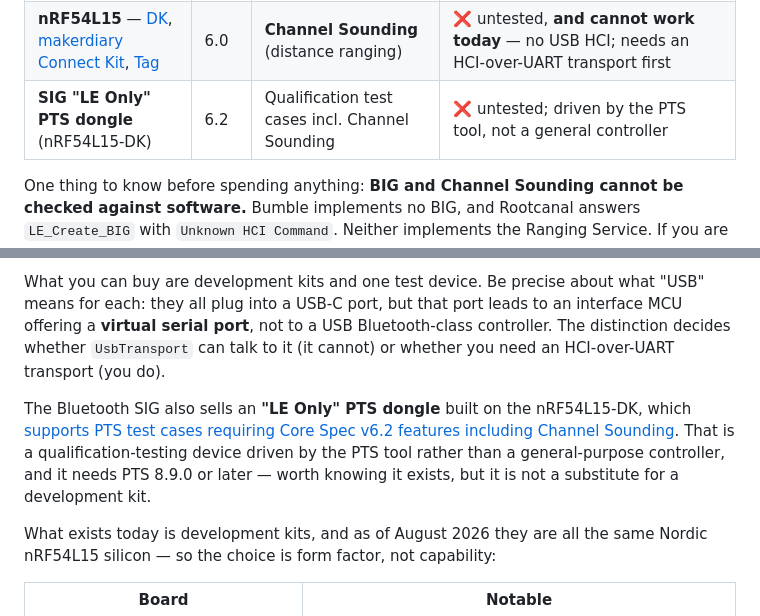
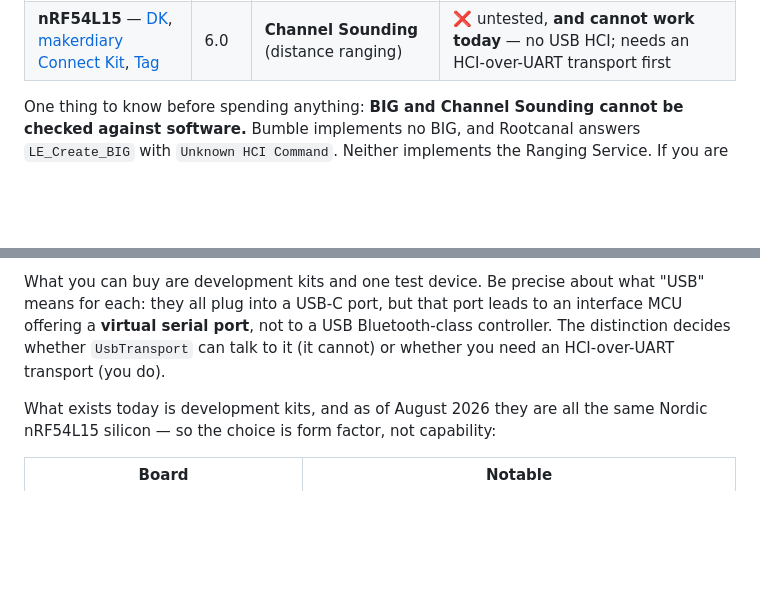
Before and after one commit to schilit/simble, a Markdown page: docs/usb-controllers.md, 2 parts joined by grey strips. GitHub-like rendering; blank space fills up the shorter version.

Commit message:
docs: drop the PTS dongle
It is the nRF54L15-DK with a qualification toolchain rather than a distinct
part, so listing it separately implied a hardware option that does not
exist — you buy the same DK either way, with the same serial-port
constraint.

Co-Authored-By: Claude Opus 5 <noreply@anthropic.com>

```diff
--- a/docs/usb-controllers.md
+++ b/docs/usb-controllers.md
@@ -28,7 +28,6 @@ reasonable.
 | **Seeed XIAO nRF52840** (Arrow/DigiKey `102010448`) | 5.x | Same as the dongle above — same silicon, different board | ⚠️ untested; expected to work with the same firmware |
 | **Realtek RTL8761B / RTL8852BE** — most "5.x" dongles sold today | 5.1–5.3 | Real RF; extended advertising varies by firmware | ⚠️ untested |
 | **nRF54L15** — [DK](https://www.nordicsemi.com/Products/Development-hardware/nRF54L15-DK), [makerdiary Connect Kit](https://makerdiary.com/products/nrf54l15-connectkit), [Tag](https://www.cnx-software.com/2026/06/23/nordic-nrf54l15-tag-prototyping-platform-supports-bluetooth-channel-sounding-matter-edge-ai/) | 6.0 | **Channel Sounding** (distance ranging) | ❌ untested, **and cannot work today** — no USB HCI; needs an HCI-over-UART transport first |
-| **SIG "LE Only" PTS dongle** (nRF54L15-DK) | 6.2 | Qualification test cases incl. Channel Sounding | ❌ untested; driven by the PTS tool, not a general controller |
 
 One thing to know before spending anything: **BIG and Channel Sounding cannot
 be checked against software.** Bumble implements no BIG, and Rootcanal answers
@@ -144,13 +143,6 @@ Bluetooth-class controller. The distinction decides whether `UsbTransport` can
 talk to it (it cannot) or whether you need an HCI-over-UART transport (you
 do).
 
-The Bluetooth SIG also sells an **"LE Only" PTS dongle** built on the
-nRF54L15-DK, which
-[supports PTS test cases requiring Core Spec v6.2 features including Channel Sounding](https://store.bluetooth.com/pages/new-le-only-nordic-nrf54l15-dk).
-That is a qualification-testing device driven by the PTS tool rather than a
-general-purpose controller, and it needs PTS 8.9.0 or later — worth knowing it
-exists, but it is not a substitute for a development kit.
-
 What exists today is development kits, and as of August 2026 they are all the
 same Nordic nRF54L15 silicon — so the choice is form factor, not capability:
 
```
